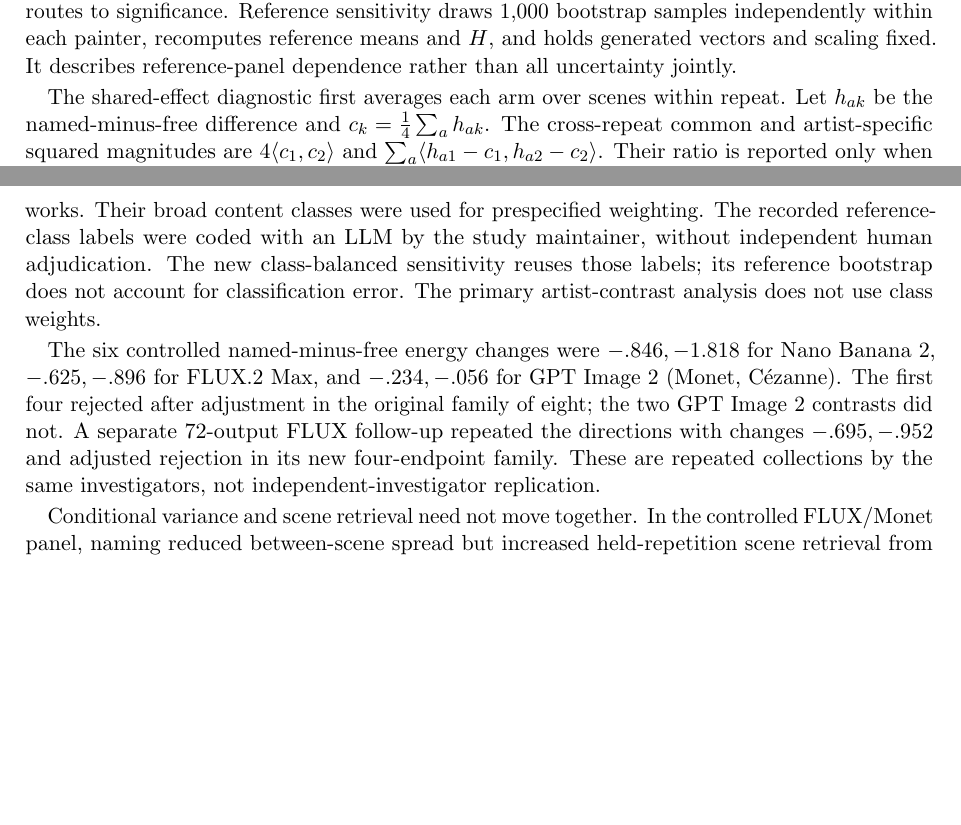
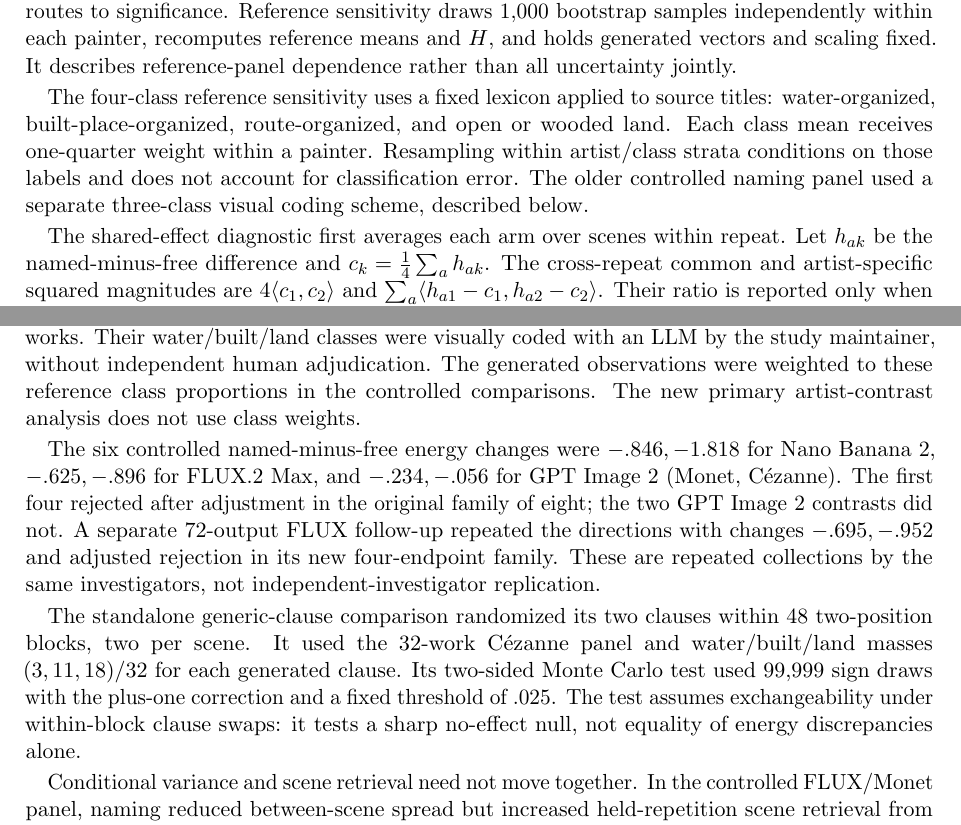
Before and after one commit to isingmodel/latent-art-bench, a LaTeX paper (paper/paper.tex): two parts of pages 11 and 12 of 12 before the commit and two parts of pages 11 and 12 of 13 after it, joined at a grey line, cut so that both start at the same text, the shorter picture padded with empty space. Compiled offline with pdfLaTeX.

Commit message:
Clarify distinct reference-class schemes and supporting inference

```diff
--- a/paper/paper.tex
+++ b/paper/paper.tex
@@ -551,6 +551,13 @@ recomputes reference means and $H$, and holds generated vectors and scaling
 fixed. It describes reference-panel dependence rather than all uncertainty
 jointly.
 
+The four-class reference sensitivity uses a fixed lexicon applied to source
+titles: water-organized, built-place-organized, route-organized, and open or
+wooded land. Each class mean receives one-quarter weight within a painter.
+Resampling within artist/class strata conditions on those labels and does not
+account for classification error. The older controlled naming panel used a
+separate three-class visual coding scheme, described below.
+
 The shared-effect diagnostic first averages each arm over scenes within repeat.
 Let $h_{ak}$ be the named-minus-free difference and
 $c_k=\frac14\sum_a h_{ak}$. The cross-repeat common and artist-specific squared
@@ -599,11 +606,10 @@ The later controlled naming panel selected Monet and C\'ezanne after the
 exploration. It crossed 24 scenes with three models, two clauses and three
 repeats; 142 additional short-scene outputs supplied two prompt-length
 comparisons. Reference panels contain 38 Monet and 32 C\'ezanne works.
-Their broad content classes were used for prespecified weighting. The recorded
-reference-class labels were coded with an LLM by the study maintainer, without
-independent human adjudication. The new class-balanced sensitivity reuses those
-labels; its reference bootstrap does not account for classification error.
-The primary artist-contrast analysis does not use class weights.
+Their water/built/land classes were visually coded with an LLM by the study
+maintainer, without independent human adjudication. The generated observations
+were weighted to these reference class proportions in the controlled comparisons.
+The new primary artist-contrast analysis does not use class weights.
 
 The six controlled named-minus-free energy changes were $-.846,-1.818$ for
 Nano Banana 2, $-.625,-.896$ for FLUX.2 Max, and $-.234,-.056$ for GPT Image 2
@@ -612,6 +618,13 @@ family of eight; the two GPT Image 2 contrasts did not. A separate 72-output
 FLUX follow-up repeated the directions with changes $-.695,-.952$ and
 adjusted rejection in its new four-endpoint family. These are repeated
 collections by the same investigators, not independent-investigator replication.
+
+The standalone generic-clause comparison randomized its two clauses within
+48 two-position blocks, two per scene. It used the 32-work C\'ezanne panel and
+water/built/land masses $(3,11,18)/32$ for each generated clause. Its two-sided Monte Carlo test used
+99,999 sign draws with the plus-one correction and a fixed threshold of .025.
+The test assumes exchangeability under within-block clause swaps: it tests a
+sharp no-effect null, not equality of energy discrepancies alone.
 
 Conditional variance and scene retrieval need not move together. In the
 controlled FLUX/Monet panel, naming reduced between-scene spread but increased
```
Also changed, not shown: docs/AGENT_HANDOVER.md (+3 -0 lines), docs/STATUS.md (+2 -1 lines), paper/paper.tex (2 more changed lines), 1 other file.
